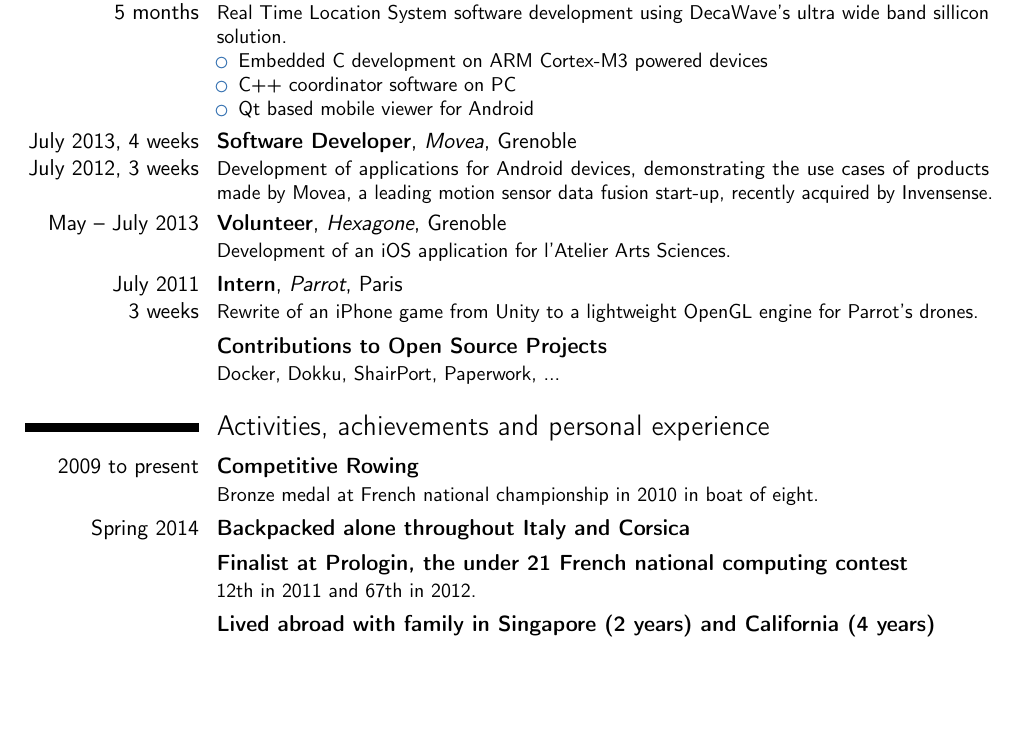
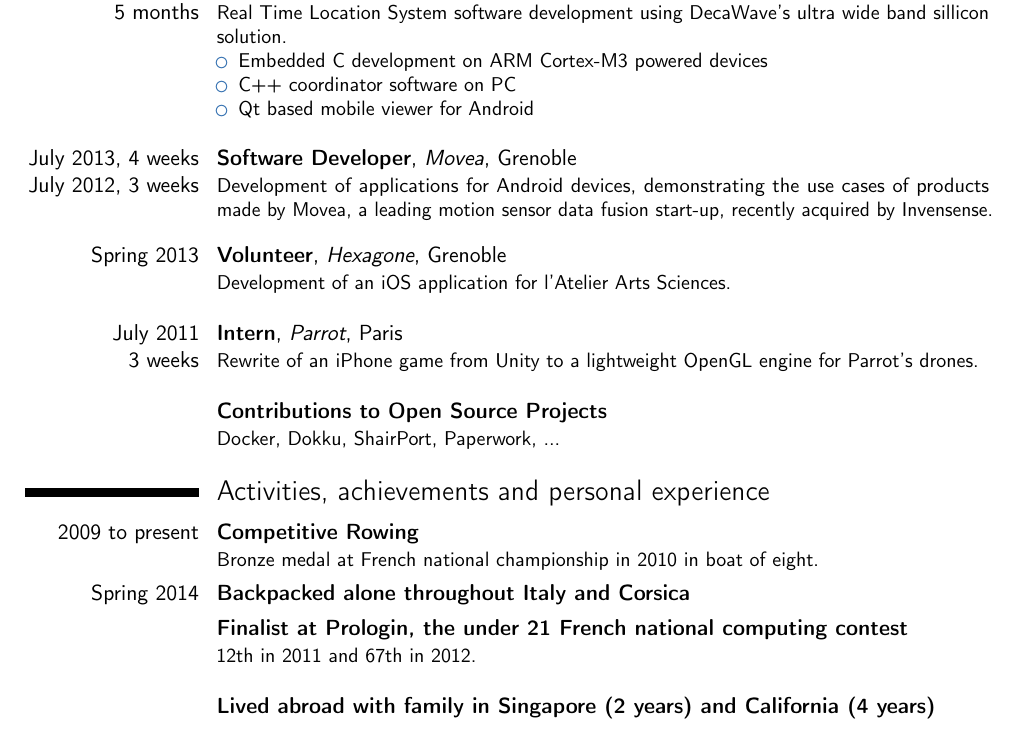
Before and after one commit to plietar/CV, a LaTeX CV (CV_en.tex): part of page 1 of 2, cut so that both start at the same text, the shorter picture padded with empty space. Compiled offline with pdfLaTeX.

Commit message:
Add spacing

```diff
--- a/CV_en.tex
+++ b/CV_en.tex
@@ -4,7 +4,7 @@
 \moderncvstyle{classic}
 \moderncvcolor{blue}
 
-\usepackage[top=0.8cm,bottom=1cm,left=2cm,right=2cm]{geometry}
+\usepackage[top=2cm,bottom=1cm,left=2cm,right=2cm]{geometry}
 
 \name{Paul}{Li\'etar}
 %\address{26 chemin saint Jean}{38700 La Tronche}{France}
@@ -41,7 +41,7 @@
     \end{itemize}
 }
 
-\cventry{Winter 2013/14\\5 months}{Software Developer}{DecaWave}{Dublin}{}{
+\cventry[1em]{Winter 2013/14\\5 months}{Software Developer}{DecaWave}{Dublin}{}{
     Real Time Location System software development using DecaWave's ultra wide band sillicon solution.
     \begin{itemize}
         \item Embedded C development on ARM Cortex-M3 powered devices
@@ -50,20 +50,20 @@
     \end{itemize}
 }
 
-\cventry{July 2013, 4 weeks\\July 2012, 3 weeks}{Software Developer}{Movea}{Grenoble}{}{
+\cventry[1em]{July 2013, 4 weeks\\July 2012, 3 weeks}{Software Developer}{Movea}{Grenoble}{}{
     Development of applications for Android devices, demonstrating the use cases of products made by Movea,
     a leading motion sensor data fusion start-up, recently acquired by Invensense.
 }
 
-\cventry{May -- July 2013}{Volunteer}{Hexagone}{Grenoble}{}{
+\cventry[1em]{Spring 2013}{Volunteer}{Hexagone}{Grenoble}{}{
     Development of an iOS application for l'Atelier Arts Sciences.
 }
 
-\cventry{July 2011\\3 weeks}{Intern}{Parrot}{Paris}{}{
+\cventry[1em]{July 2011\\3 weeks}{Intern}{Parrot}{Paris}{}{
     Rewrite of an iPhone game from Unity to a lightweight OpenGL engine for Parrot's drones.
 }
 
-%\cventry{December 2009}{One week internship}{ST Microelectronics}{Agrate}{Italy}{
+%\cventry{December 2009\\1 week}{Intern}{ST Microelectronics}{Agrate}{Italy}{
 %    Development of a Symbian S60 application to display images from a network camera.
 %}
 
@@ -80,9 +80,9 @@
 
 \cventry{Spring 2014}{Backpacked alone throughout Italy and Corsica}{}{}{}{}
 
-\cventry{}{Finalist at Prologin, the under 21 French national computing contest}{}{}{}{12th in 2011 and 67th in 2012.}
+\cventry[1em]{}{Finalist at Prologin, the under 21 French national computing contest}{}{}{}{12th in 2011 and 67th in 2012.}
 
-\cventry{}{Lived abroad with family in Singapore (2 years) and California (4 years)}{}{}{}{}
+\cventry[1em]{}{Lived abroad with family in Singapore (2 years) and California (4 years)}{}{}{}{}
 
 \section{Technical skills}
 \cvitem{Languages}{C, C++, Python, Java, Haskell, Go, Rust}
```
